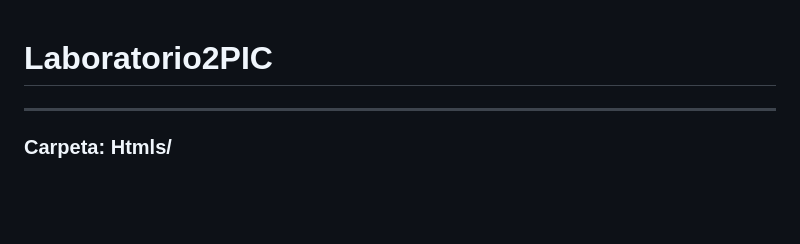
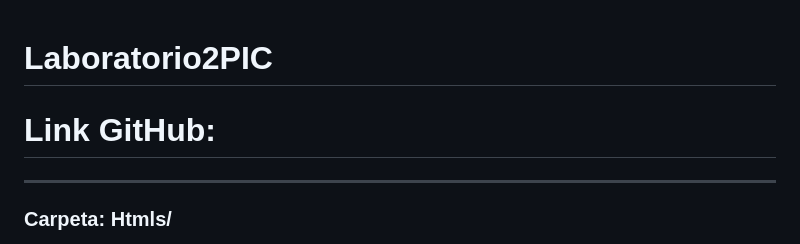
Before and after one commit to santiago3245/Laboratorio2PIC, a Markdown page: README.md, the part around the change. GitHub-like rendering; blank space fills up the shorter version.

```diff
--- a/README.md
+++ b/README.md
@@ -1,4 +1,6 @@
 # Laboratorio2PIC
+
+# Link GitHub:
 
 ---
 
```
